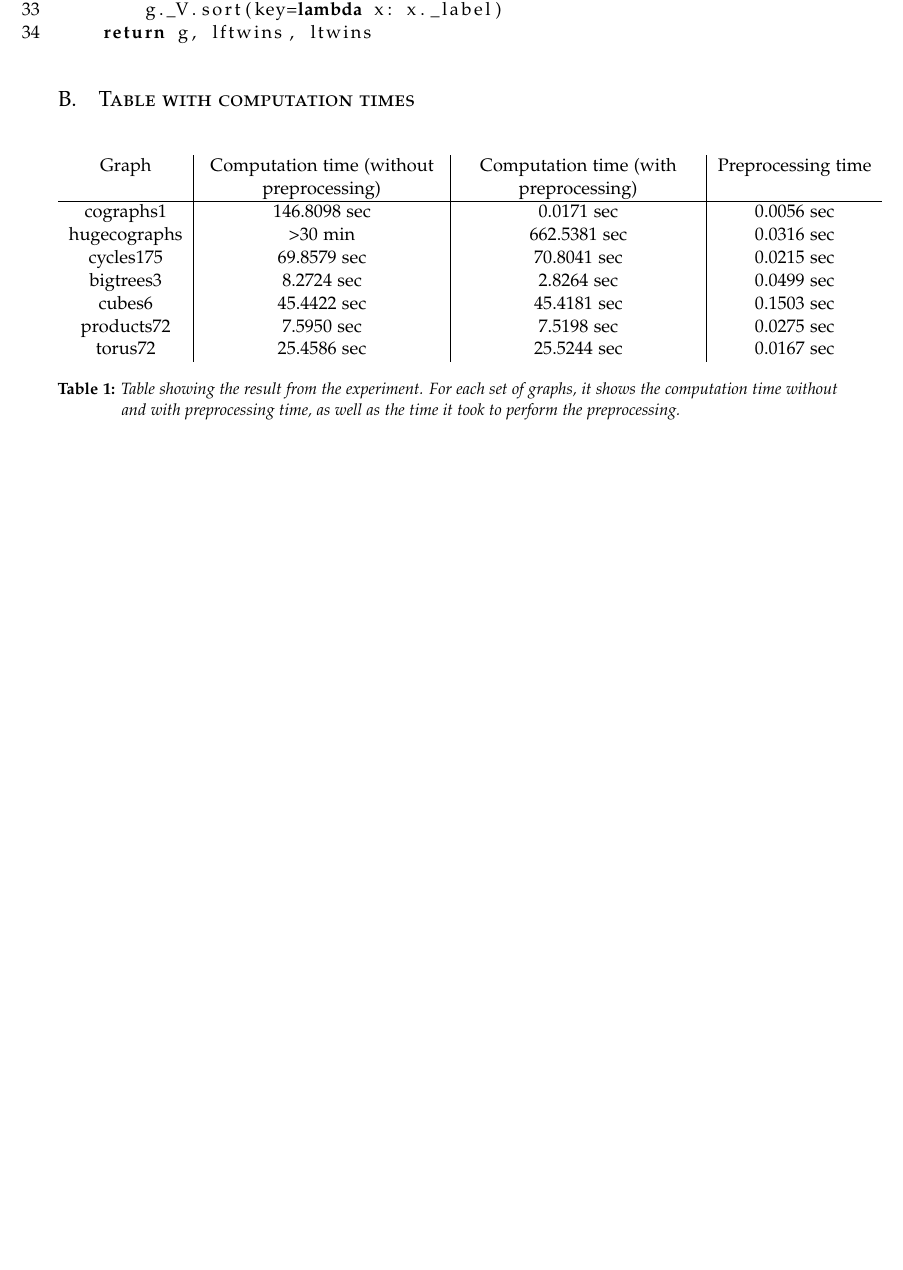
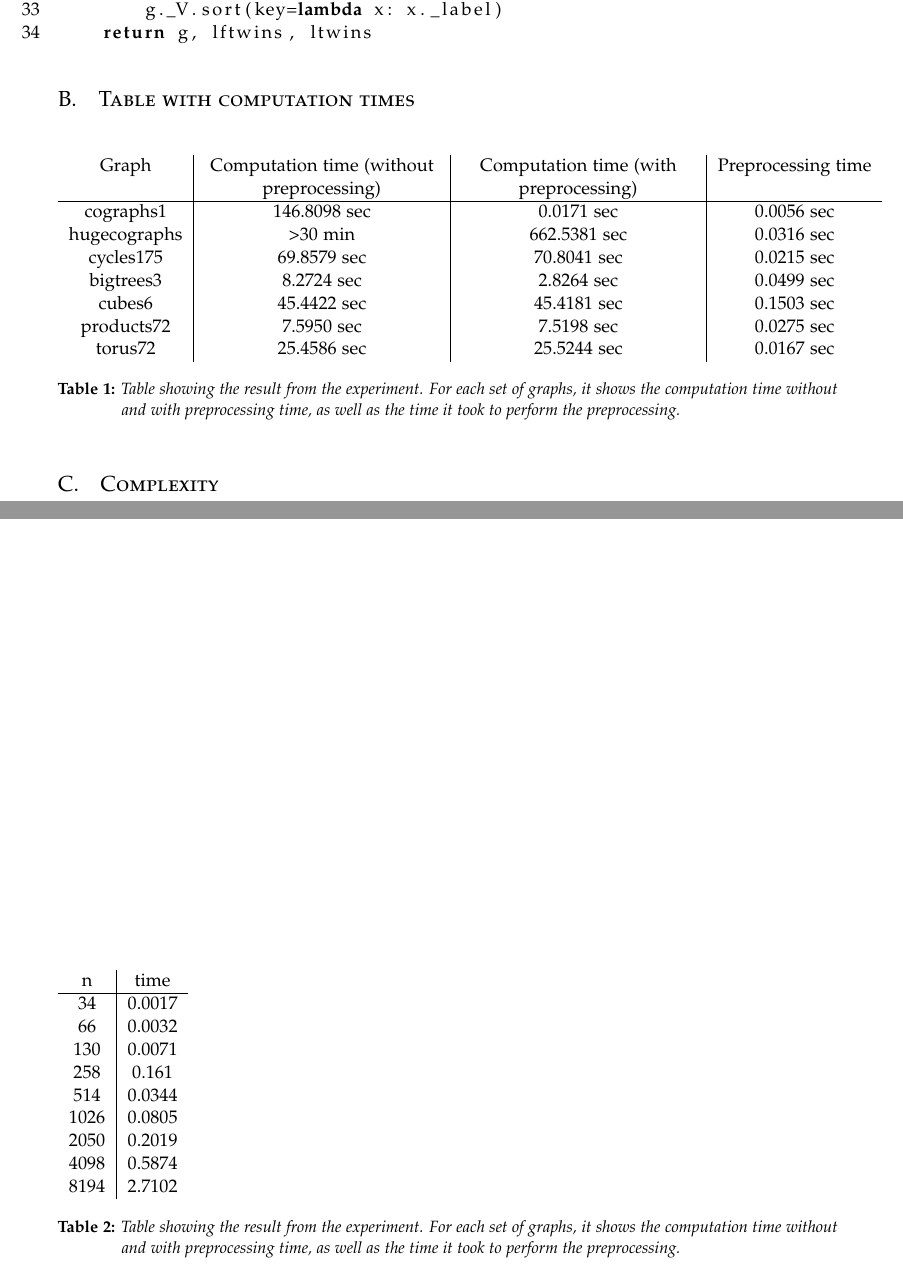
Before and after one commit to Inf1n1te/Graph-Isomorphism, a LaTeX paper (paper/paper.tex): part of page 6 of 6 before the commit and two parts of pages 6 and 7 of 7 after it, the two joined at a grey line, cut so that both start at the same text, the shorter picture padded with empty space. Compiled offline with pdfLaTeX.

Commit message:
component

```diff
--- a/paper/paper.tex
+++ b/paper/paper.tex
@@ -317,6 +317,26 @@ torus72 & 25.4586 sec & 25.5244 sec & 0.0167 sec\\
 \caption{Table showing the result from the experiment. For each set of graphs, it shows the computation time without and with preprocessing time, as well as the time it took to perform the preprocessing.}
 \label{table:results}
 \end{table}
+
+\section{Complexity}
+\begin{table}[h]
+\begin{tabular}{c|c}
+n & time \\
+\hline
+34 & 0.0017\\
+66 & 0.0032\\
+130 & 0.0071\\
+258 & 0.161\\
+514 & 0.0344\\
+1026 & 0.0805\\
+2050 & 0.2019\\
+4098 & 0.5874\\
+8194 & 2.7102
+
+\end{tabular}
+\caption{Table showing the result from the experiment. For each set of graphs, it shows the computation time without and with preprocessing time, as well as the time it took to perform the preprocessing.}
+\label{table:results}
+\end{table}
 \end{appendices}
 
 \end{document}
```
Also changed, not shown: paper/paper.tex (2 more changed lines).
